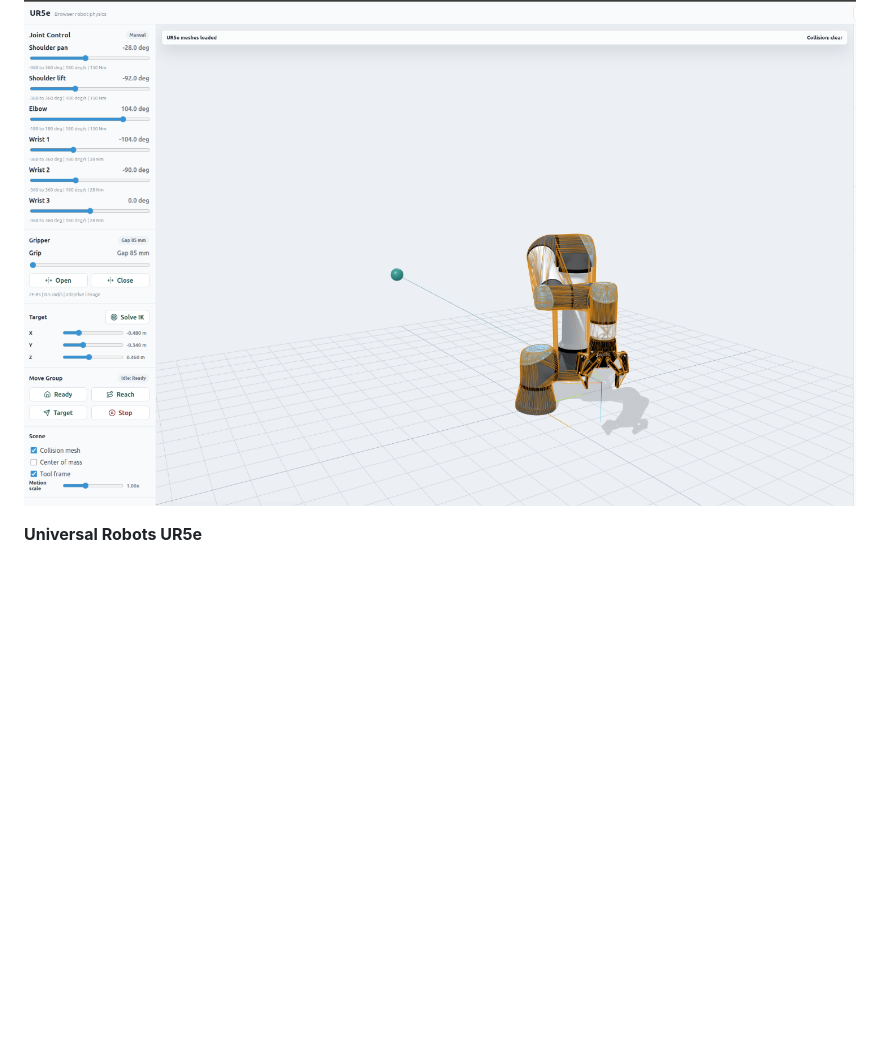
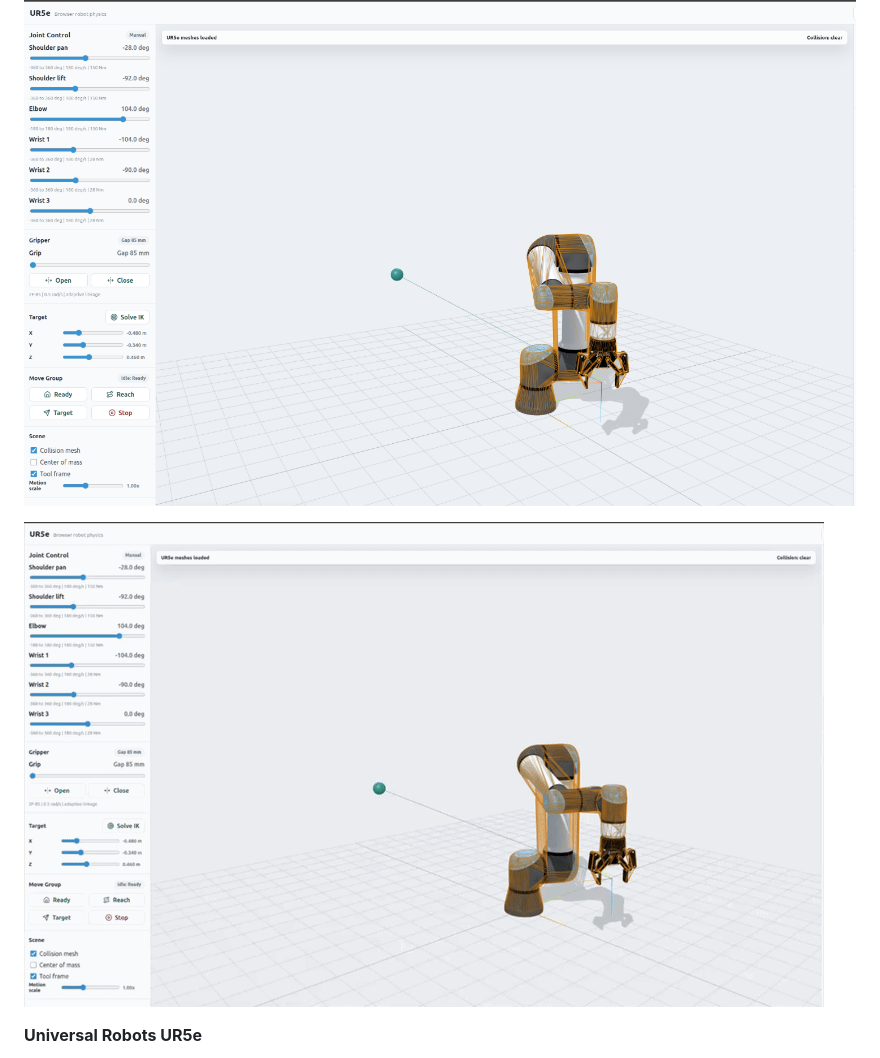
Before and after one commit to imehsanullah/3js_robotics_arms, a Markdown page: README.md, the part around one of its changes. Rendered like a GitHub page; pictures changed too: docs/images/ur5e-browser-demo.gif (added); blank space fills up the shorter version.

Commit message:
Add README motion previews for xArm7, UR5e, and FR3.
Animated GIFs complement the static screenshots so readers see the UI in motion without running the app.

```diff
--- a/README.md
+++ b/README.md
@@ -12,6 +14,8 @@ The browser UI pairs joint sliders, IK target controls, Move Group presets, and
 
 ![UR5e in the browser](docs/images/ur5e-browser-ui.png)
 
+![UR5e motion preview](docs/images/ur5e-browser-demo.gif)
+
 **Universal Robots UR5e**
 
 ![Franka Research 3 (FR3) in the browser](docs/images/fr3-browser-ui.png)
```
Also changed, not shown: other parts of README.md (+4 -0 lines), 2 other files.
